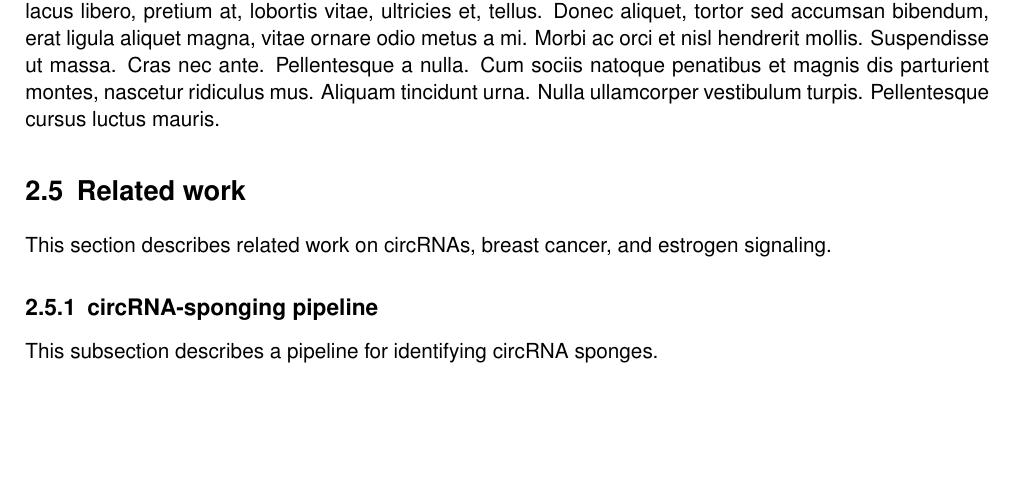
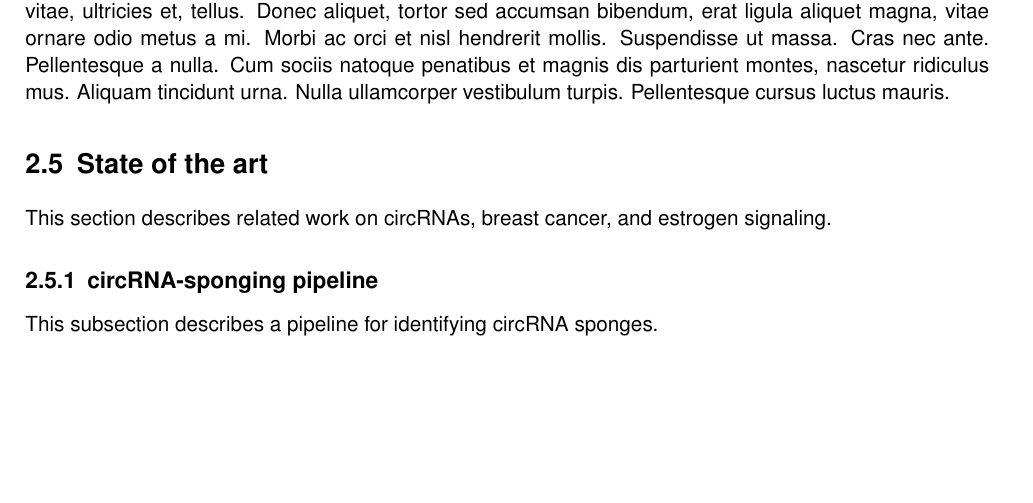
Before and after one commit to nictru/bsc-thesis, a LaTeX thesis (main.tex, which reads chapters/background/0_background.tex, chapters/background/5_sota.tex): part of page 16 of 35, cut so that both start at the same text. Compiled offline with pdfLaTeX.

Commit message:
Add background sections for totalrnaseq and sota

```diff
--- a/chapters/background/0_background.tex
+++ b/chapters/background/0_background.tex
@@ -12,8 +4,2 @@ This subsection describes the sequencing method used to identify circRNAs.
-\lipsum[2]
-
-\section{Related work}
-This section describes related work on circRNAs, breast cancer, and estrogen
-signaling.
-
-\subsection{circRNA-sponging pipeline}
-This subsection describes a pipeline for identifying circRNA sponges.
+\input{chapters/background/4_totalrnaseq.tex}
+\input{chapters/background/5_sota.tex}
--- /dev/null
+++ b/chapters/background/5_sota.tex
@@ -0,0 +1,6 @@
+\section{State of the art}
+This section describes related work on circRNAs, breast cancer, and estrogen
+signaling.
+
+\subsection{circRNA-sponging pipeline}
+This subsection describes a pipeline for identifying circRNA sponges.
```
Also changed, not shown: chapters/background/4_totalrnaseq.tex (added, +3 -0 lines), chapters/background/0_background.tex (8 more changed lines).
